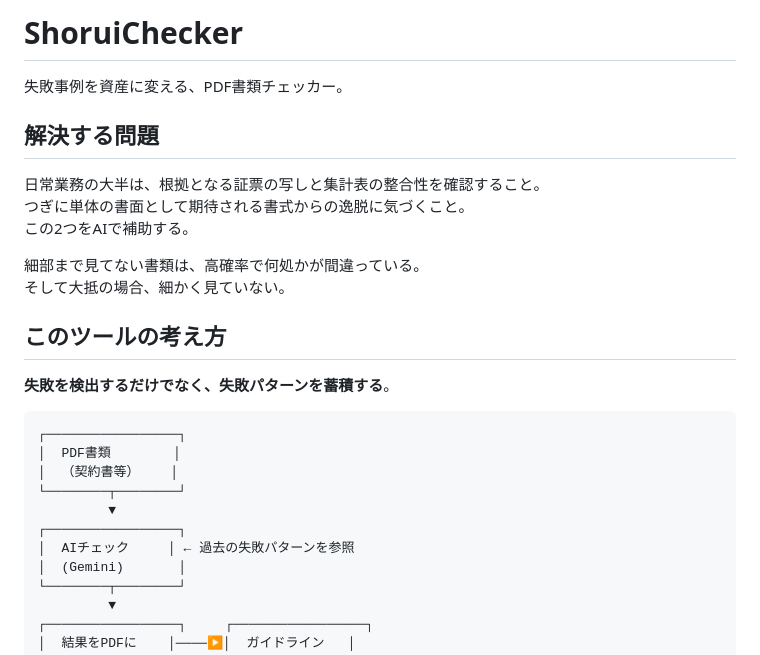
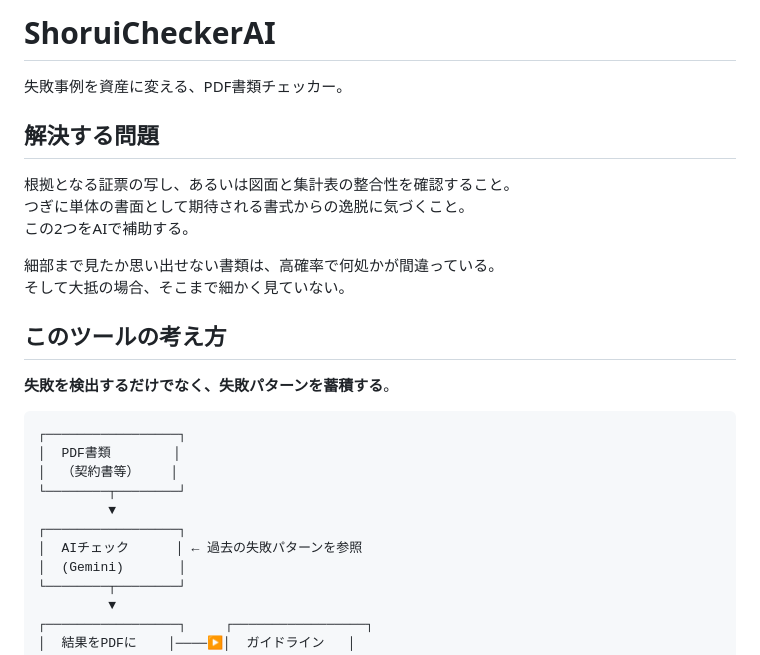
Before and after one commit to YuujiKamura/ShoruiCheckerAI, a Markdown page: README.md, the part around the change. Rendered like a GitHub page.

Commit message:
Rename project from ShoruiChecker to ShoruiCheckerAI

```diff
--- a/README.md
+++ b/README.md
@@ -1,15 +1,15 @@
-# ShoruiChecker
+# ShoruiCheckerAI
 
 失敗事例を資産に変える、PDF書類チェッカー。
 
 ## 解決する問題
 
-日常業務の大半は、根拠となる証票の写しと集計表の整合性を確認すること。
+根拠となる証票の写し、あるいは図面と集計表の整合性を確認すること。
 つぎに単体の書面として期待される書式からの逸脱に気づくこと。
 この2つをAIで補助する。
 
-細部まで見てない書類は、高確率で何処かが間違っている。
-そして大抵の場合、細かく見ていない。
+細部まで見たか思い出せない書類は、高確率で何処かが間違っている。
+そして大抵の場合、そこまで細かく見ていない。
 
 ## このツールの考え方
 
@@ -22,7 +22,7 @@
 └────────┬────────┘
          ▼
 ┌─────────────────┐
-│  AIチェック     │ ← 過去の失敗パターンを参照
+│  AIチェック      │ ← 過去の失敗パターンを参照
 │  (Gemini)       │
 └────────┬────────┘
          ▼
```
